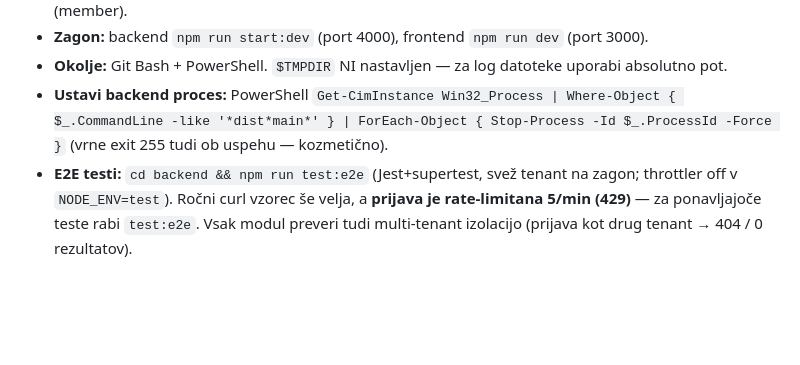
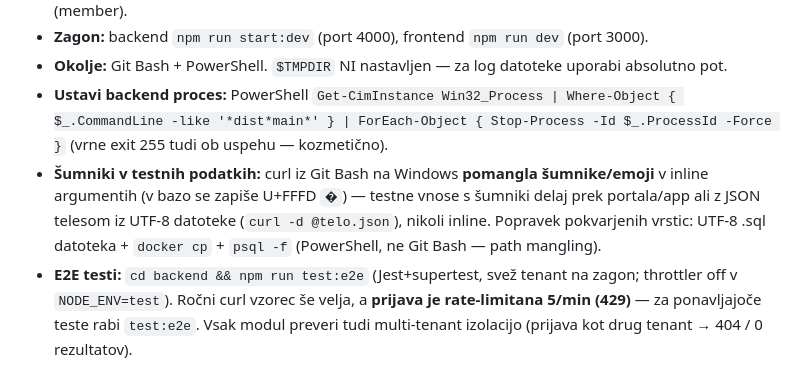
Before and after one commit to RomanEV-prog/GasilskaAPP, a Markdown page: CLAUDE.md, the part around the change. GitHub-like rendering; blank space fills up the shorter version.

Commit message:
docs: opozorilo o manglanju šumnikov pri curl testih (Git Bash/Windows)
Co-Authored-By: Claude Opus 4.8 <noreply@anthropic.com>

```diff
--- a/CLAUDE.md
+++ b/CLAUDE.md
@@ -140,6 +140,7 @@ Glej `infra/INFRA.md` za celoten seznam.
 - **Zagon:** backend `npm run start:dev` (port 4000), frontend `npm run dev` (port 3000).
 - **Okolje:** Git Bash + PowerShell. `$TMPDIR` NI nastavljen — za log datoteke uporabi absolutno pot.
 - **Ustavi backend proces:** PowerShell `Get-CimInstance Win32_Process | Where-Object { $_.CommandLine -like '*dist*main*' } | ForEach-Object { Stop-Process -Id $_.ProcessId -Force }` (vrne exit 255 tudi ob uspehu — kozmetično).
+- **Šumniki v testnih podatkih:** curl iz Git Bash na Windows **pomangla šumnike/emoji** v inline argumentih (v bazo se zapiše U+FFFD `�`) — testne vnose s šumniki delaj prek portala/app ali z JSON telesom iz UTF-8 datoteke (`curl -d @telo.json`), nikoli inline. Popravek pokvarjenih vrstic: UTF-8 .sql datoteka + `docker cp` + `psql -f` (PowerShell, ne Git Bash — path mangling).
 - **E2E testi:** `cd backend && npm run test:e2e` (Jest+supertest, svež tenant na zagon; throttler off v `NODE_ENV=test`). Ročni curl vzorec še velja, a **prijava je rate-limitana 5/min (429)** — za ponavljajoče teste rabi `test:e2e`. Vsak modul preveri tudi multi-tenant izolacijo (prijava kot drug tenant → 404 / 0 rezultatov).
 - **Flutter (mobile):** pot vsebuje ne-ASCII znake → Android build odpove. Gradi/zaženi prek ASCII junction-a (`New-Item -ItemType Junction C:\gasilapp_mobile -Target <mobile>`). **`flutter run`/build MORA iz PowerShell iz `C:\gasilapp_mobile`** — iz Git Bash odpove (`aapt: Illegal byte sequence`), ker Git Bash razreši junction nazaj na šumnično pot. `flutter analyze`/`test` delujeta neposredno (tudi iz Git Bash). `mobile_scanner` v7 rabi `minSdk 23`+`compileSdk 36` (že v `build.gradle.kts`). Bazni URL prek `10.0.2.2` (emulator). Glej `mobile/MOBILE.md`.
 - **Git:** repo na `github.com/RomanEV-prog/GasilskaAPP` (branch `master`). CI (`.github/workflows/ci.yml`) poganja backend E2E + frontend build + `flutter analyze` ob push.
```
